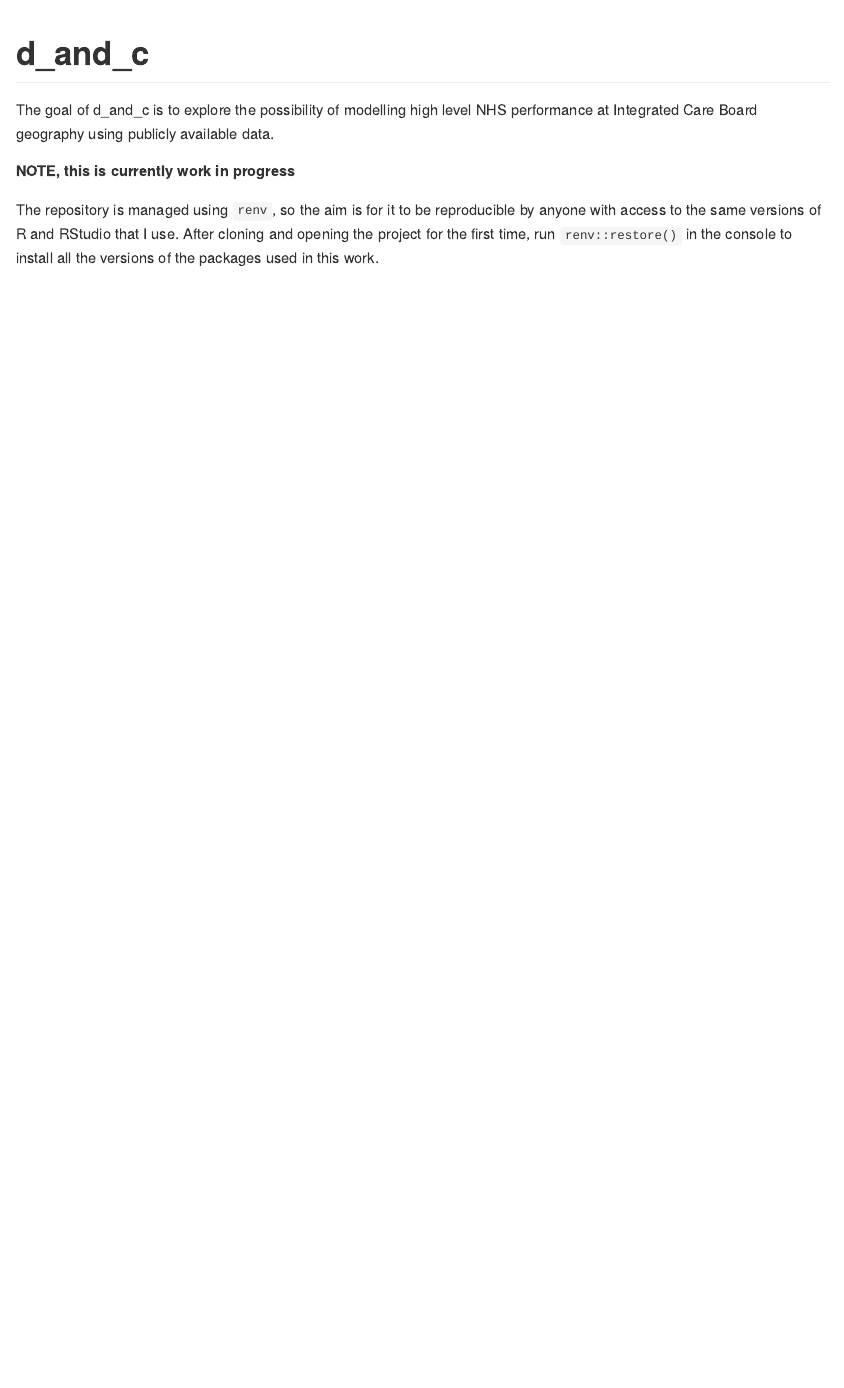
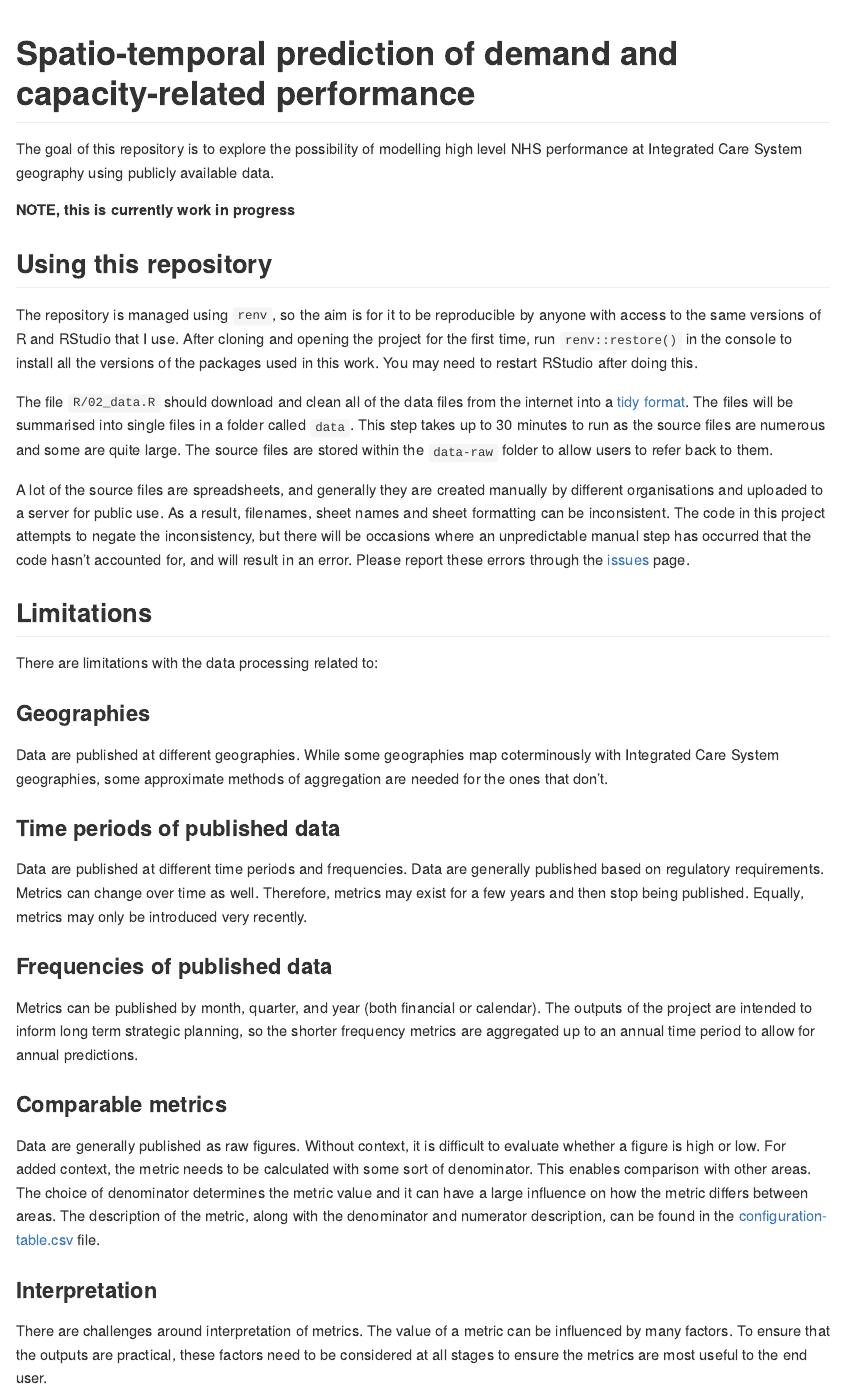
Before and after one commit to nhs-bnssg-analytics/fpt_analysis, an R Markdown document (README.Rmd): the page in a window 1100 px wide, from its top. The pictures show the output file README.md that the author committed with the source, drawn offline in the style of GitHub.

Commit message:
updates README

````diff
--- a/README.Rmd
+++ b/README.Rmd
@@ -11,10 +9,40 @@ knitr::opts_chunk$set(
 )
 ```
 
-# d_and_c
+# Spatio-temporal prediction of demand and capacity-related performance
 
-The goal of d_and_c is to explore the possibility of modelling high level NHS performance at Integrated Care Board geography using publicly available data.
+The goal of this repository is to explore the possibility of modelling high level NHS performance at Integrated Care System geography using publicly available data.
 
 **NOTE, this is currently work in progress**
 
-The repository is managed using `renv`, so the aim is for it to be reproducible by anyone with access to the same versions of R and RStudio that I use. After cloning and opening the project for the first time, run `renv::restore()` in the console to install all the versions of the packages used in this work.
+## Using this repository
+
+The repository is managed using `renv`, so the aim is for it to be reproducible by anyone with access to the same versions of R and RStudio that I use. After cloning and opening the project for the first time, run `renv::restore()` in the console to install all the versions of the packages used in this work. You may need to restart RStudio after doing this.
+
+The file `R/02_data.R` should download and clean all of the data files from the internet into a [tidy format](https://tidyr.tidyverse.org/articles/tidy-data.html). The files will be summarised into single files in a folder called `data`. This step takes up to 30 minutes to run as the source files are numerous and some are quite large. The source files are stored within the `data-raw` folder to allow users to refer back to them.
+
+A lot of the source files are spreadsheets, and generally they are created manually by different organisations and uploaded to a server for public use. As a result, filenames, sheet names and sheet formatting can be inconsistent. The code in this project attempts to negate the inconsistency, but there will be occasions where an unpredictable manual step has occurred that the code hasn't accounted for, and will result in an error. Please report these errors through the [issues](https://github.com/nhs-bnssg-analytics/d_and_c/issues) page.
+
+## Limitations
+
+There are limitations with the data processing related to:
+
+### Geographies
+
+Data are published at different geographies. While some geographies map coterminously with Integrated Care System geographies, some approximate methods of aggregation are needed for the ones that don't.
+
+### Time periods of published data
+
+Data are published at different time periods and frequencies. Data are generally published based on regulatory requirements. Metrics can change over time as well. Therefore, metrics may exist for a few years and then stop being published. Equally, metrics may only be introduced very recently.
+
+### Frequencies of published data
+
+Metrics can be published by month, quarter, and year (both financial or calendar). The outputs of the project are intended to inform long term strategic planning, so the shorter frequency metrics are aggregated up to an annual time period to allow for annual predictions.
+
+### Comparable metrics
+
+Data are generally published as raw figures. Without context, it is difficult to evaluate whether a figure is high or low. For added context, the metric needs to be calculated with some sort of denominator. This enables comparison with other areas. The choice of denominator determines the metric value and it can have a large influence on how the metric differs between areas. The description of the metric, along with the denominator and numerator description, can be found in the [configuration-table.csv](https://github.com/nhs-bnssg-analytics/d_and_c/blob/master/data/configuration-table.csv) file.
+
+### Interpretation
+
+There are challenges around interpretation of metrics. The value of a metric can be influenced by many factors. To ensure that the outputs are practical, these factors need to be considered at all stages to ensure the metrics are most useful to the end user.
````
Also changed, not shown: outputs/project_report.qmd (+1 -1 lines), README.md, README.Rmd (2 more changed lines).
